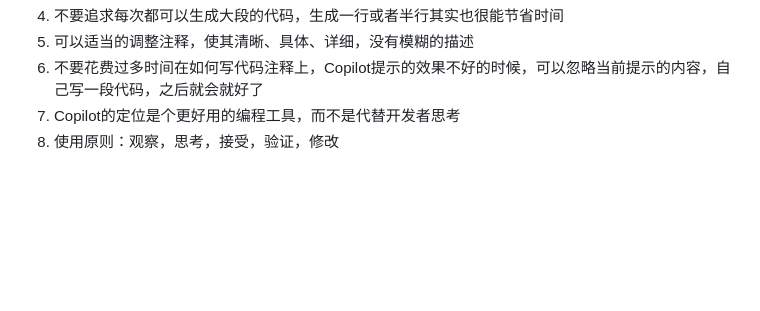
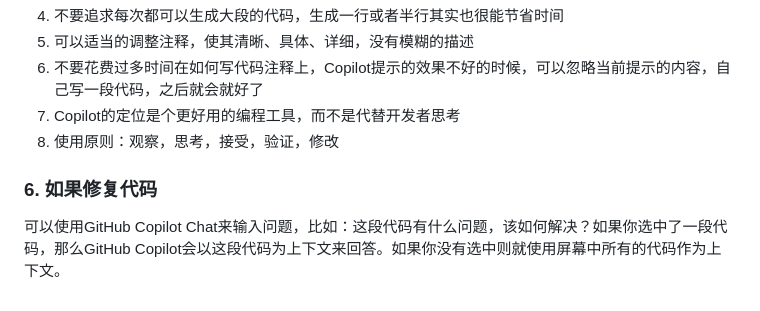
Before and after one commit to guangyongluo/MyDOCS, a Markdown page: tools/Copilot学习手册.md, the part around the change printed below. Drawn GitHub-style; blank space fills up the shorter version.

```diff
--- a/tools/Copilot学习手册.md
+++ b/tools/Copilot学习手册.md
@@ -69,3 +69,7 @@ Github Copilot不仅仅是直接调用了Open AI的大语言模型，而是在ID
 6. 不要花费过多时间在如何写代码注释上，Copilot提示的效果不好的时候，可以忽略当前提示的内容，自己写一段代码，之后就会就好了
 7. Copilot的定位是个更好用的编程工具，而不是代替开发者思考
 8. 使用原则：观察，思考，接受，验证，修改
+
+### 6. 如果修复代码
+
+可以使用GitHub Copilot Chat来输入问题，比如：这段代码有什么问题，该如何解决？如果你选中了一段代码，那么GitHub Copilot会以这段代码为上下文来回答。如果你没有选中则就使用屏幕中所有的代码作为上下文。
```
Also changed, not shown: other parts of tools/Copilot学习手册.md (+1 -1 lines).
